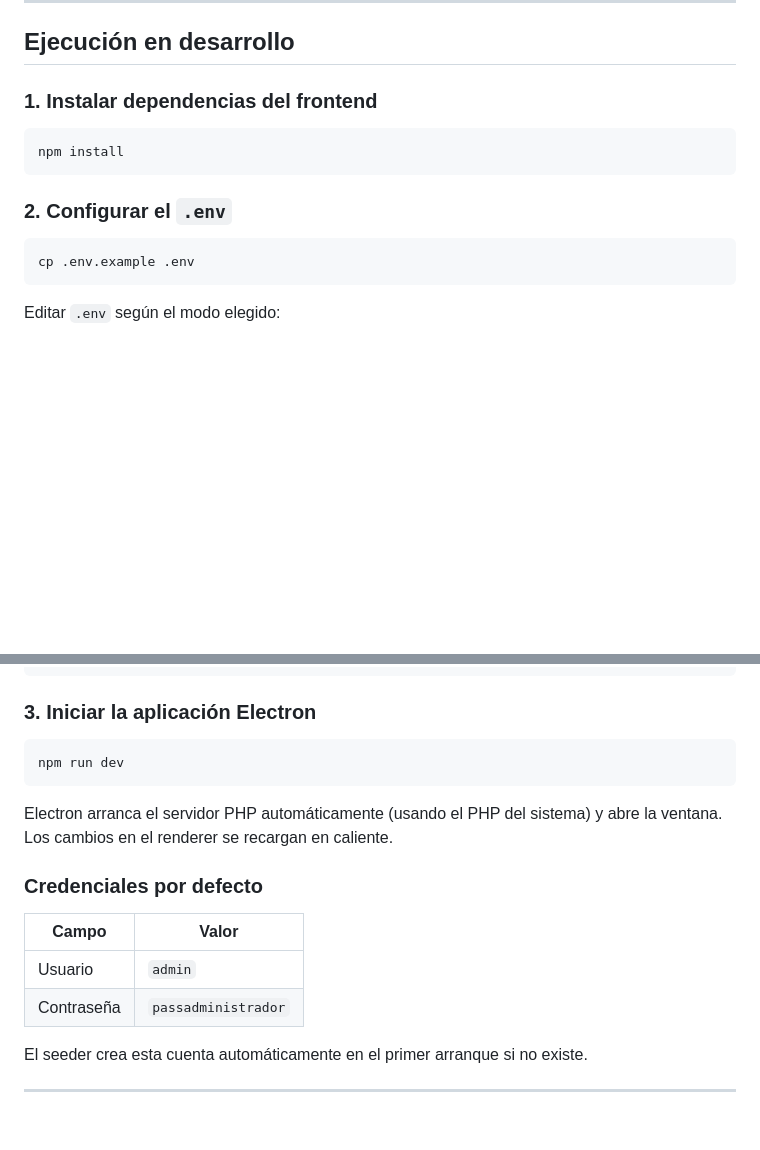
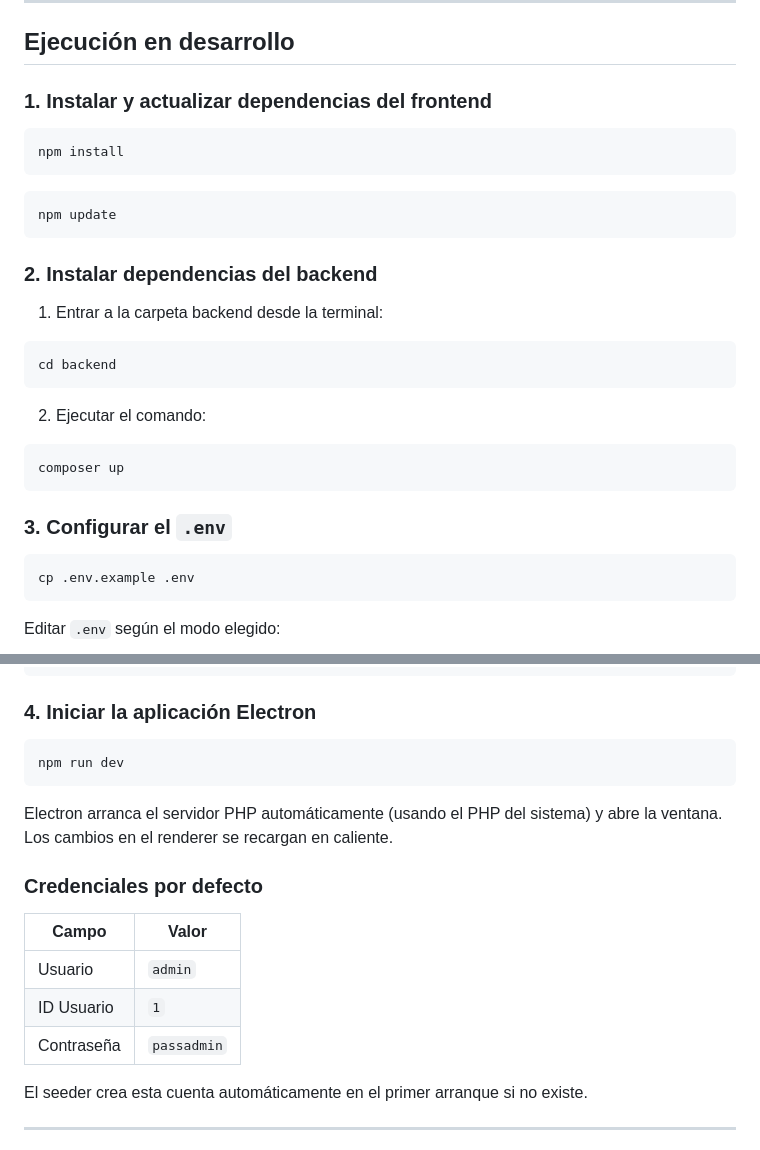
Before and after one commit to EduardGarrido/SGT, a Markdown page: README.md, 2 parts joined by grey strips. GitHub-like rendering; blank space fills up the shorter version.

````diff
--- a/README.md
+++ b/README.md
@@ -18,13 +18,31 @@ Docker es la forma más sencilla de levantar el backend. También se puede usar
 
 ## Ejecución en desarrollo
 
-### 1. Instalar dependencias del frontend
+### 1. Instalar y actualizar dependencias del frontend
 
 ```bash
 npm install
 ```
 
-### 2. Configurar el `.env`
+```bash
+npm update
+```
+
+### 2. Instalar dependencias del backend
+
+1. Entrar a la carpeta backend desde la terminal:
+
+```bash
+cd backend
+```
+
+2. Ejecutar el comando:
+
+```bash
+composer up
+```
+
+### 3. Configurar el `.env`
 
 ```bash
 cp .env.example .env
@@ -68,7 +86,7 @@ DB_PASS=tu_contraseña
 VITE_API_URL=http://localhost:8000/api
 ```
 
-### 3. Iniciar la aplicación Electron
+### 4. Iniciar la aplicación Electron
 
 ```bash
 npm run dev
@@ -81,7 +99,8 @@ Electron arranca el servidor PHP automáticamente (usando el PHP del sistema) y
 | Campo | Valor |
 |-------|-------|
 | Usuario | `admin` |
-| Contraseña | `passadministrador` |
+| ID Usuario | `1` |
+| Contraseña | `passadmin` |
 
 El seeder crea esta cuenta automáticamente en el primer arranque si no existe.
 
````
